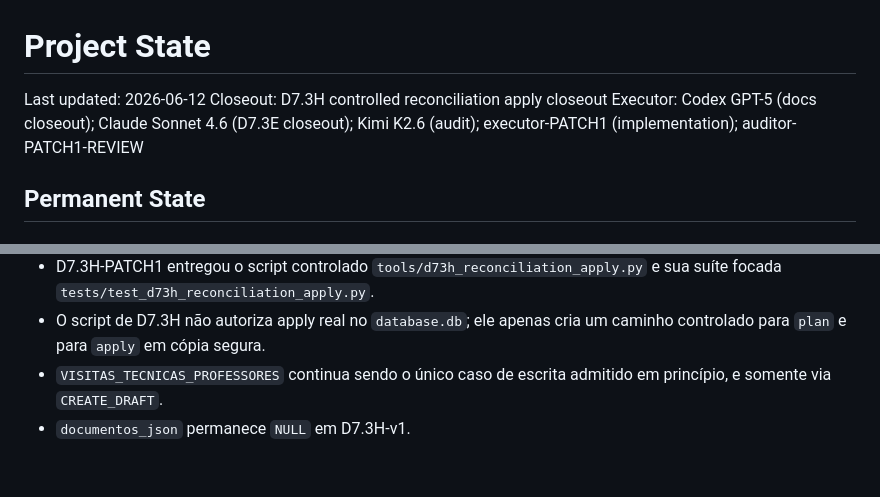
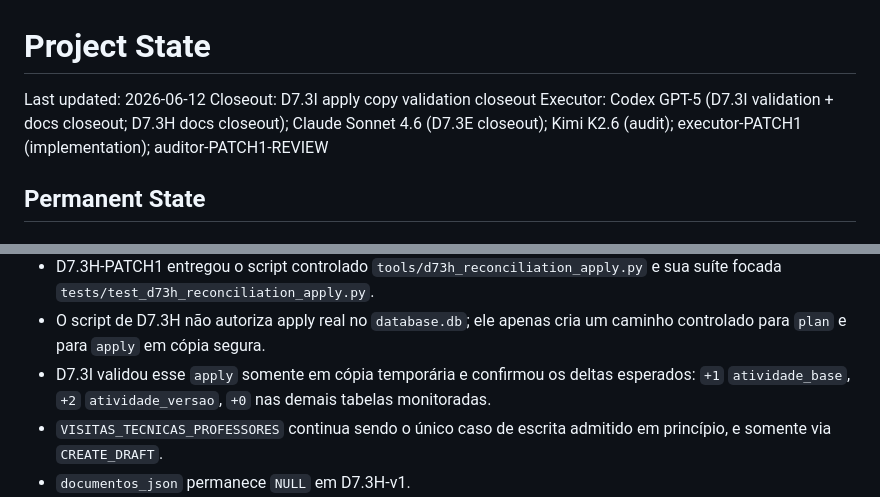
Before and after one commit to genesismazeto-sys/SGAA, a Markdown page: PROJECT_STATE.md, 2 parts joined by grey strips. Rendered like a GitHub page; blank space fills up the shorter version.

```diff
--- a/PROJECT_STATE.md
+++ b/PROJECT_STATE.md
@@ -1,8 +1,8 @@
 # Project State
 
 Last updated: 2026-06-12
-Closeout: D7.3H controlled reconciliation apply closeout
-Executor: Codex GPT-5 (docs closeout); Claude Sonnet 4.6 (D7.3E closeout); Kimi K2.6 (audit); executor-PATCH1 (implementation); auditor-PATCH1-REVIEW
+Closeout: D7.3I apply copy validation closeout
+Executor: Codex GPT-5 (D7.3I validation + docs closeout; D7.3H docs closeout); Claude Sonnet 4.6 (D7.3E closeout); Kimi K2.6 (audit); executor-PATCH1 (implementation); auditor-PATCH1-REVIEW
 
 ## Permanent State
 
@@ -961,6 +1014,9 @@ Executor: Codex GPT-5 (docs closeout); Claude Sonnet 4.6 (D7.3E closeout); Kimi
   e sua suíte focada `tests/test_d73h_reconciliation_apply.py`.
 - O script de D7.3H não autoriza apply real no `database.db`; ele apenas cria um
   caminho controlado para `plan` e para `apply` em cópia segura.
+- D7.3I validou esse `apply` somente em cópia temporária e confirmou os deltas
+  esperados: `+1` `atividade_base`, `+2` `atividade_versao`, `+0` nas demais
+  tabelas monitoradas.
 - `VISITAS_TECNICAS_PROFESSORES` continua sendo o único caso de escrita admitido
   em princípio, e somente via `CREATE_DRAFT`.
 - `documentos_json` permanece `NULL` em D7.3H-v1.
```
Also changed, not shown: other parts of PROJECT_STATE.md (+53 -0 lines), AGENT_HANDOFF.md (+54 -6 lines).
